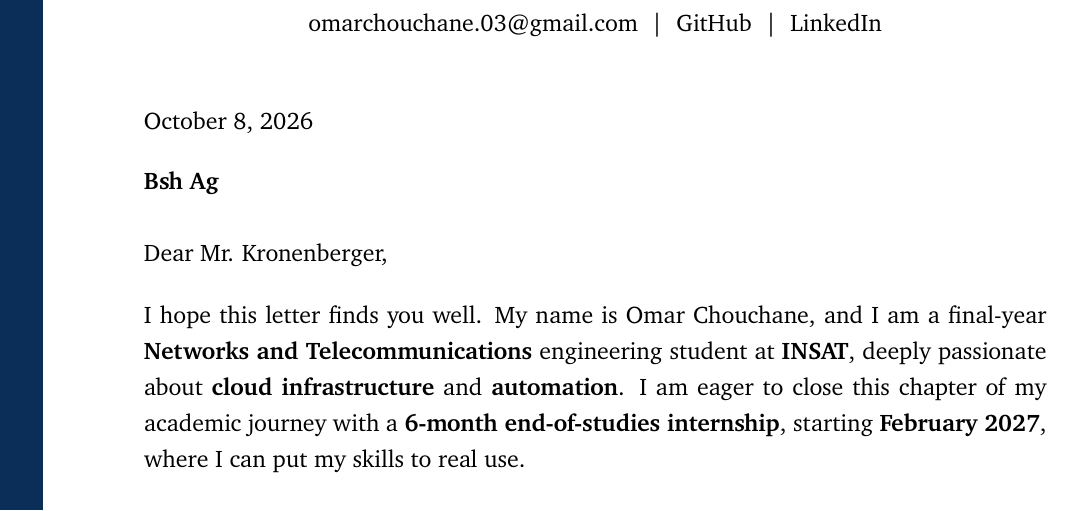
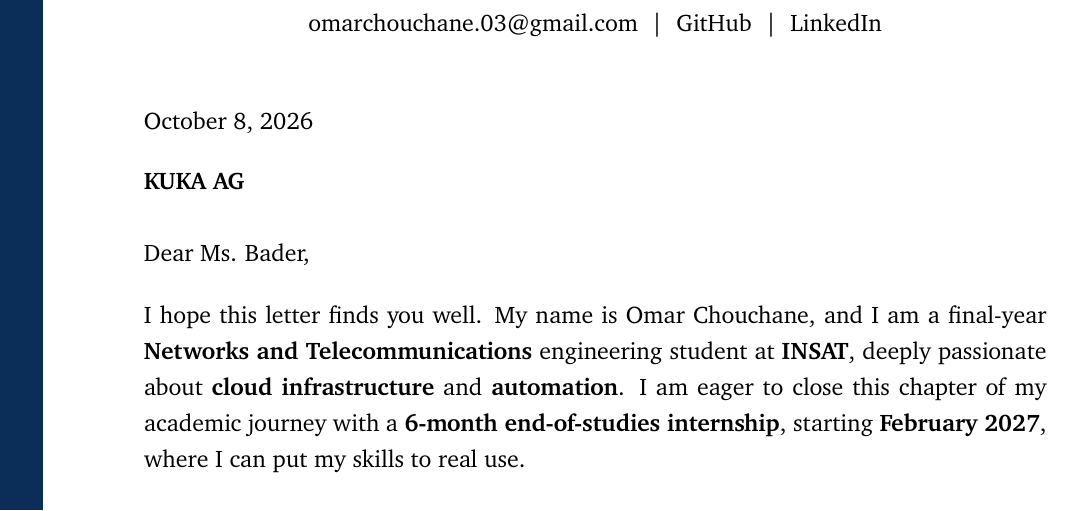
Before and after one commit to OmarChouchane/internship-application-automation, a LaTeX document (cover_letter.tex): part of the page, cut so that both start at the same text. Compiled offline with pdfLaTeX.

Commit message:
Generate English cover letter for KUKA AG

```diff
--- a/cover_letter.tex
+++ b/cover_letter.tex
@@ -37,10 +37,10 @@
 \today
 
 \vspace{4pt}
-\textbf{Bsh Ag}
+\textbf{KUKA AG}
 
 \vspace{10pt}
-Dear Mr. Kronenberger,
+Dear Ms. Bader,
 
 \vspace{5pt}
 
```
